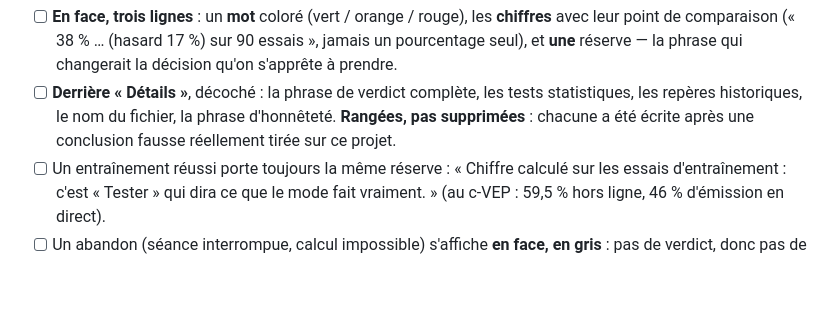
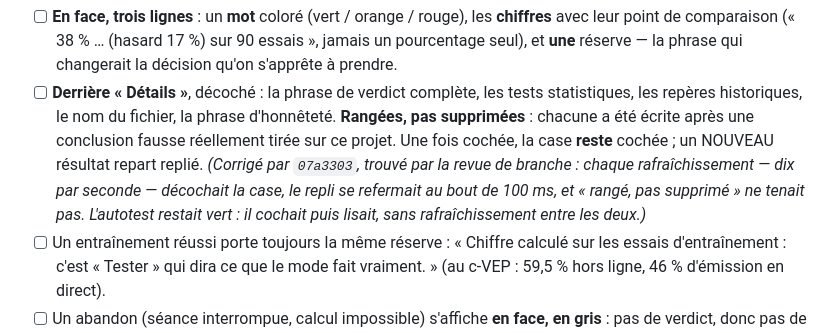
Before and after one commit to medkar/EEG_API_Unicorn, a Markdown page: docs/recette.md, the part around the change. Rendered like a GitHub page; blank space fills up the shorter version.

Commit message:
Recette 1.21: record the Details fold that closed itself (07a3303)
Found by the branch review: the smoke ticked the box and read the fold
without a refresh in between, so it stayed green while the fold closed
100 ms after opening.

Co-Authored-By: Claude Opus 5 (1M context) <noreply@anthropic.com>

```diff
--- a/docs/recette.md
+++ b/docs/recette.md
@@ -971,7 +971,11 @@ n'était lisible — mot pour mot : « c'est pas clair du tout et beaucoup trop
 - [ ] **Derrière « Détails »**, décoché : la phrase de verdict complète, les tests statistiques,
       les repères historiques, le nom du fichier, la phrase d'honnêteté. **Rangées, pas
       supprimées** : chacune a été écrite après une conclusion fausse réellement tirée sur ce
-      projet.
+      projet. Une fois cochée, la case **reste** cochée ; un NOUVEAU résultat repart replié.
+      *(Corrigé par `07a3303`, trouvé par la revue de branche : chaque rafraîchissement — dix par
+      seconde — décochait la case, le repli se refermait au bout de 100 ms, et « rangé, pas
+      supprimé » ne tenait pas. L'autotest restait vert : il cochait puis lisait, sans
+      rafraîchissement entre les deux.)*
 - [ ] Un entraînement réussi porte toujours la même réserve : « Chiffre calculé sur les essais
       d'entraînement : c'est « Tester » qui dira ce que le mode fait vraiment. » (au c-VEP : 59,5 %
       hors ligne, 46 % d'émission en direct).
```
